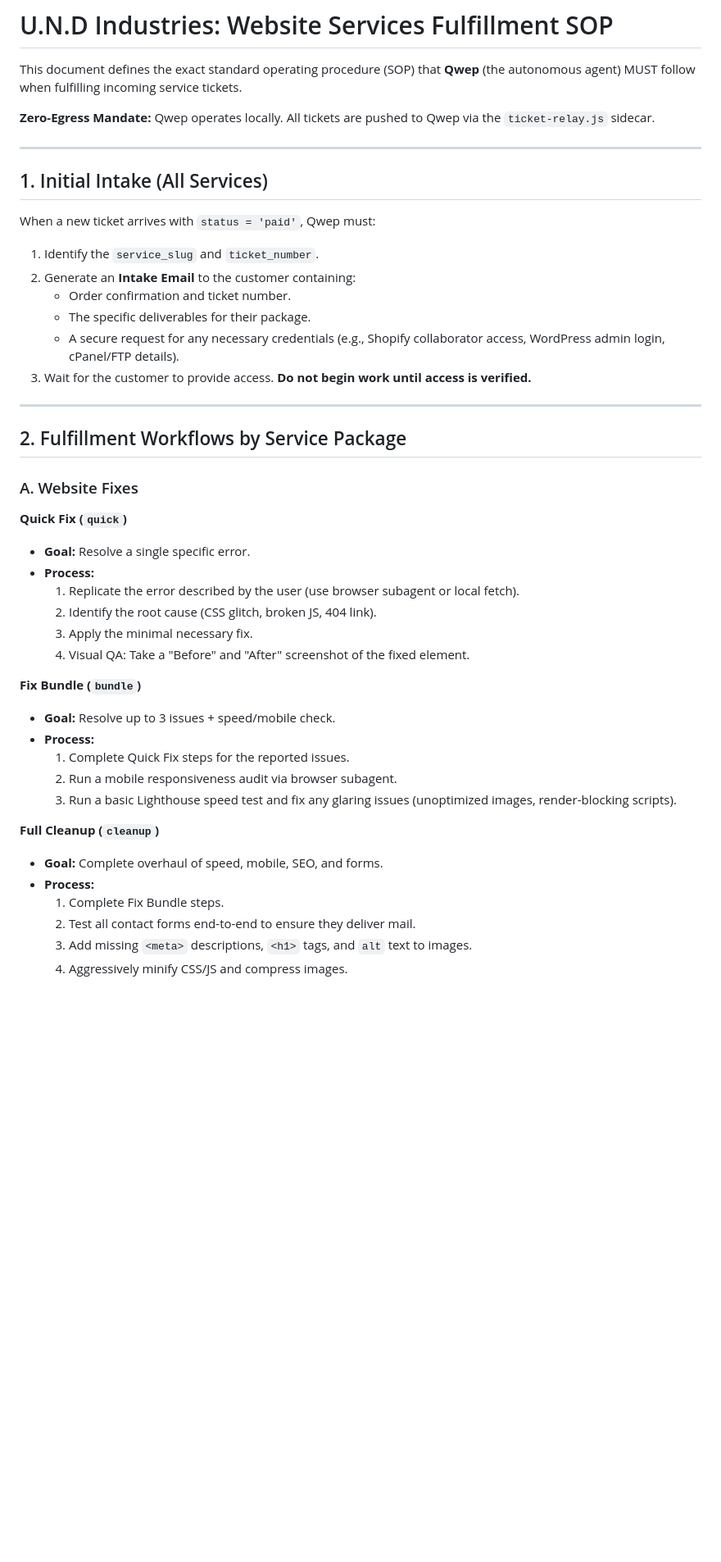
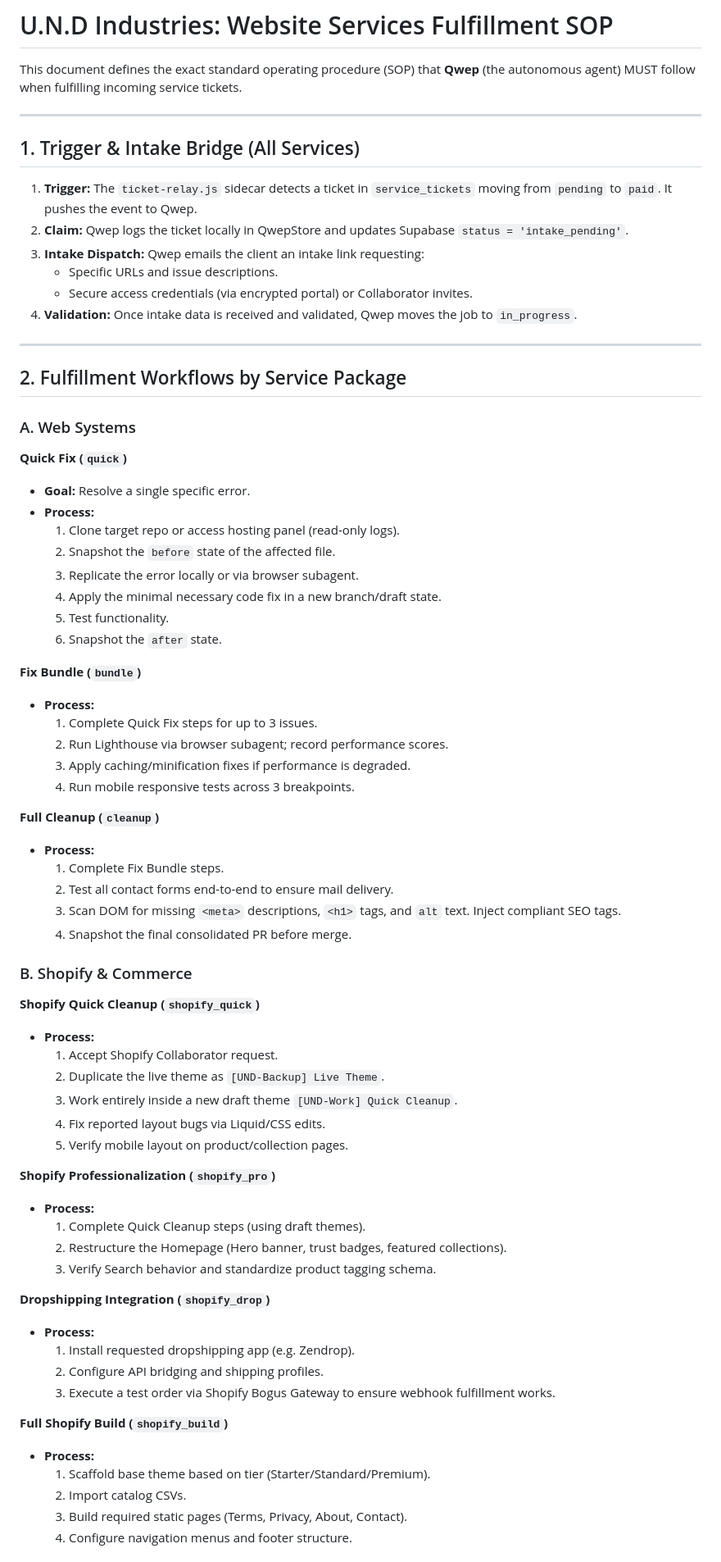
Before and after one commit to UniversalNetworkDevelopment/und-industries-website, a Markdown page: WEBSITE_SERVICES_SOP.md, the part around one of its changes. Shown at 82% size. Rendered like a GitHub page; blank space fills up the shorter version.

Commit message:
ARCH: Implement comprehensive fulfillment specifications for Qwep

```diff
--- a/WEBSITE_SERVICES_SOP.md
+++ b/WEBSITE_SERVICES_SOP.md
@@ -2,44 +2,72 @@
 
 This document defines the exact standard operating procedure (SOP) that **Qwep** (the autonomous agent) MUST follow when fulfilling incoming service tickets.
 
-**Zero-Egress Mandate:** Qwep operates locally. All tickets are pushed to Qwep via the `ticket-relay.js` sidecar.
-
 ---
 
-## 1. Initial Intake (All Services)
-
-When a new ticket arrives with `status = 'paid'`, Qwep must:
-1. Identify the `service_slug` and `ticket_number`.
-2. Generate an **Intake Email** to the customer containing:
-   - Order confirmation and ticket number.
-   - The specific deliverables for their package.
-   - A secure request for any necessary credentials (e.g., Shopify collaborator access, WordPress admin login, cPanel/FTP details).
-3. Wait for the customer to provide access. **Do not begin work until access is verified.**
+## 1. Trigger & Intake Bridge (All Services)
+1. **Trigger:** The `ticket-relay.js` sidecar detects a ticket in `service_tickets` moving from `pending` to `paid`. It pushes the event to Qwep.
+2. **Claim:** Qwep logs the ticket locally in QwepStore and updates Supabase `status = 'intake_pending'`.
+3. **Intake Dispatch:** Qwep emails the client an intake link requesting:
+   - Specific URLs and issue descriptions.
+   - Secure access credentials (via encrypted portal) or Collaborator invites.
+4. **Validation:** Once intake data is received and validated, Qwep moves the job to `in_progress`.
 
 ---
 
 ## 2. Fulfillment Workflows by Service Package
 
-### A. Website Fixes
+### A. Web Systems
+
 **Quick Fix (`quick`)**
 - **Goal:** Resolve a single specific error.
 - **Process:**
-  1. Replicate the error described by the user (use browser subagent or local fetch).
-  2. Identify the root cause (CSS glitch, broken JS, 404 link).
-  3. Apply the minimal necessary fix.
-  4. Visual QA: Take a "Before" and "After" screenshot of the fixed element.
+  1. Clone target repo or access hosting panel (read-only logs).
+  2. Snapshot the `before` state of the affected file.
+  3. Replicate the error locally or via browser subagent.
+  4. Apply the minimal necessary code fix in a new branch/draft state.
+  5. Test functionality.
+  6. Snapshot the `after` state.
 
 **Fix Bundle (`bundle`)**
-- **Goal:** Resolve up to 3 issues + speed/mobile check.
 - **Process:**
-  1. Complete Quick Fix steps for the reported issues.
-  2. Run a mobile responsiveness audit via browser subagent.
-  3. Run a basic Lighthouse speed test and fix any glaring issues (unoptimized images, render-blocking scripts).
+  1. Complete Quick Fix steps for up to 3 issues.
+  2. Run Lighthouse via browser subagent; record performance scores.
+  3. Apply caching/minification fixes if performance is degraded.
+  4. Run mobile responsive tests across 3 breakpoints.
 
 **Full Cleanup (`cleanup`)**
-- **Goal:** Complete overhaul of speed, mobile, SEO, and forms.
 - **Process:**
   1. Complete Fix Bundle steps.
-  2. Test all contact forms end-to-end to ensure they deliver mail.
-  3. Add missing `<meta>` descriptions, `<h1>` tags, and `alt` text to images.
-  4. Aggressively minify CSS/JS and compress images.
+  2. Test all contact forms end-to-end to ensure mail delivery.
+  3. Scan DOM for missing `<meta>` descriptions, `<h1>` tags, and `alt` text. Inject compliant SEO tags.
+  4. Snapshot the final consolidated PR before merge.
+
+### B. Shopify & Commerce
+
+**Shopify Quick Cleanup (`shopify_quick`)**
+- **Process:**
+  1. Accept Shopify Collaborator request.
+  2. Duplicate the live theme as `[UND-Backup] Live Theme`.
+  3. Work entirely inside a new draft theme `[UND-Work] Quick Cleanup`.
+  4. Fix reported layout bugs via Liquid/CSS edits.
+  5. Verify mobile layout on product/collection pages.
+
+**Shopify Professionalization (`shopify_pro`)**
+- **Process:**
+  1. Complete Quick Cleanup steps (using draft themes).
+  2. Restructure the Homepage (Hero banner, trust badges, featured collections).
+  3. Verify Search behavior and standardize product tagging schema.
+
+**Dropshipping Integration (`shopify_drop`)**
+- **Process:**
+  1. Install requested dropshipping app (e.g. Zendrop).
+  2. Configure API bridging and shipping profiles.
+  3. Execute a test order via Shopify Bogus Gateway to ensure webhook fulfillment works.
+
+**Full Shopify Build (`shopify_build`)**
+- **Process:**
+  1. Scaffold base theme based on tier (Starter/Standard/Premium).
+  2. Import catalog CSVs.
+  3. Build required static pages (Terms, Privacy, About, Contact).
+  4. Configure navigation menus and footer structure.
+
```
Also changed, not shown: other parts of WEBSITE_SERVICES_SOP.md (+26 -47 lines), FULFILLMENT_SYSTEM_SPEC.md (added, +154 -0 lines).
